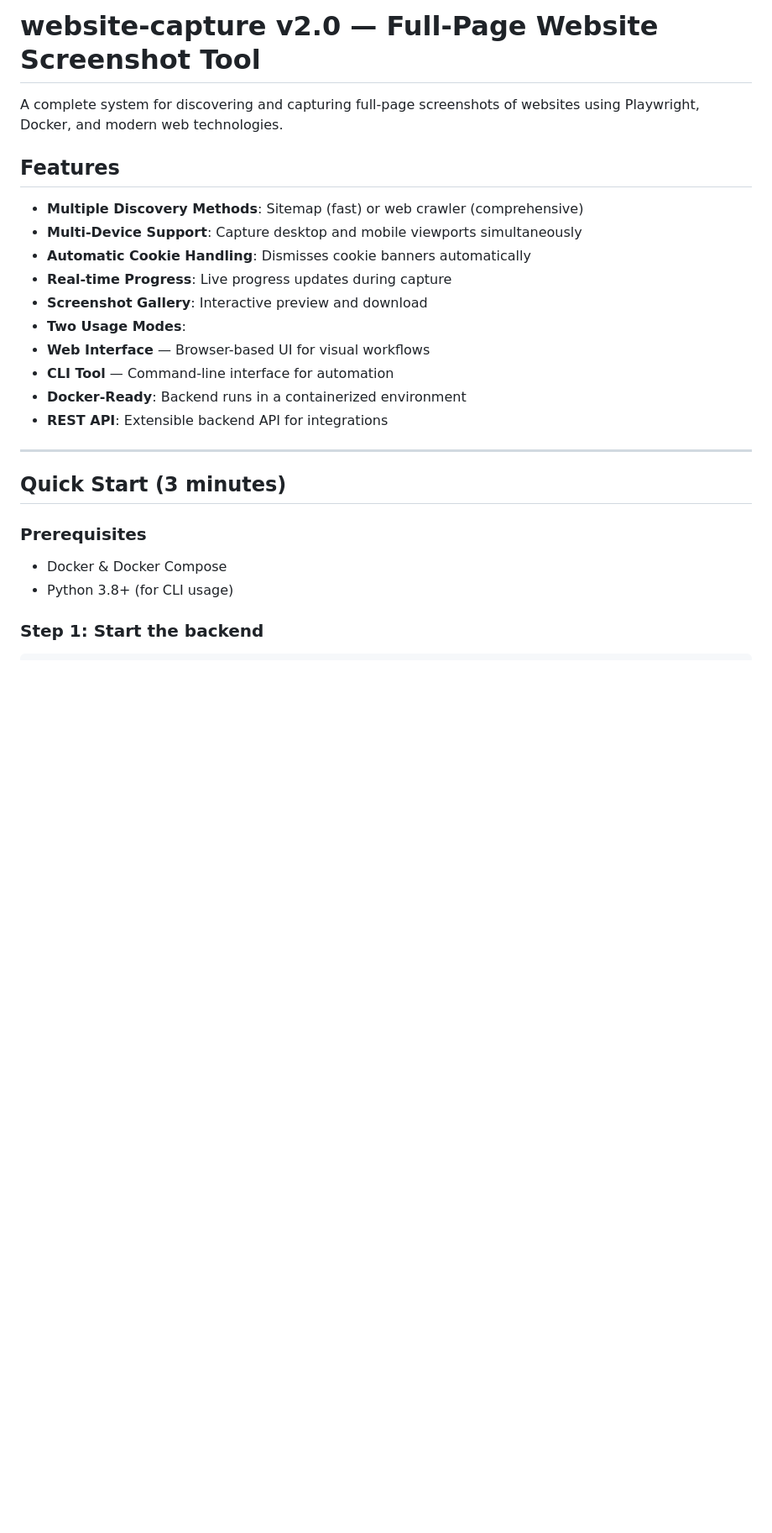
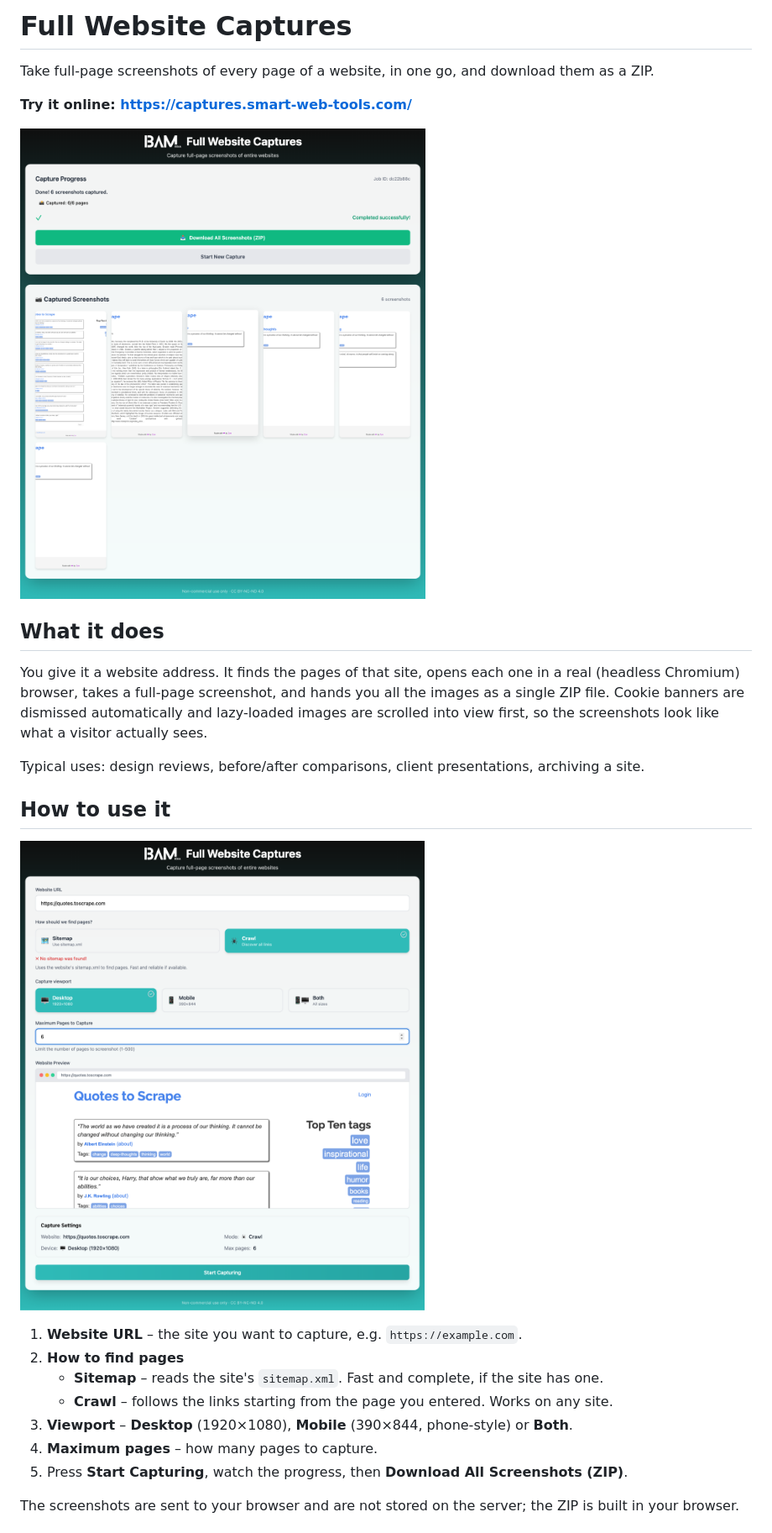
Before and after one commit to Mihai-Bogdan-Robert/full-website-screenshot-capture, a Markdown page: README.md, the part around one of its changes. Shown at 84% size. GitHub-like rendering; pictures changed too: docs/images/form.png (added), docs/images/results.png (added); blank space fills up the shorter version.

```diff
--- a/README.md
+++ b/README.md
@@ -1,26 +1,31 @@
-# website-capture v2.0 — Full-Page Website Screenshot Tool
+# Full Website Captures
 
-A complete system for discovering and capturing full-page screenshots of websites using Playwright, Docker, and modern web technologies.
+Take full-page screenshots of every page of a website, in one go, and download them as a ZIP.
 
-## Features
+**Try it online: https://captures.smart-web-tools.com/**
 
--  **Multiple Discovery Methods**: Sitemap (fast) or web crawler (comprehensive)
--  **Multi-Device Support**: Capture desktop and mobile viewports simultaneously
--  **Automatic Cookie Handling**: Dismisses cookie banners automatically
--  **Real-time Progress**: Live progress updates during capture
--  **Screenshot Gallery**: Interactive preview and download
--  **Two Usage Modes**:
-- **Web Interface** — Browser-based UI for visual workflows
-- **CLI Tool** — Command-line interface for automation
--  **Docker-Ready**: Backend runs in a containerized environment
--  **REST API**: Extensible backend API for integrations
+![Results](docs/images/results.png)
 
----
+## What it does
 
-## Quick Start (3 minutes)
+You give it a website address. It finds the pages of that site, opens each one in a real
+(headless Chromium) browser, takes a full-page screenshot, and hands you all the images as a
+single ZIP file. Cookie banners are dismissed automatically and lazy-loaded images are scrolled
+into view first, so the screenshots look like what a visitor actually sees.
 
-### Prerequisites
-- Docker & Docker Compose
-- Python 3.8+ (for CLI usage)
+Typical uses: design reviews, before/after comparisons, client presentations, archiving a site.
 
-### Step 1: Start the backend
+## How to use it
+
+![Form](docs/images/form.png)
+
+1. **Website URL** – the site you want to capture, e.g. `https://example.com`.
+2. **How to find pages**
+   - **Sitemap** – reads the site's `sitemap.xml`. Fast and complete, if the site has one.
+   - **Crawl** – follows the links starting from the page you entered. Works on any site.
+3. **Viewport** – **Desktop** (1920×1080), **Mobile** (390×844, phone-style) or **Both**.
+4. **Maximum pages** – how many pages to capture.
+5. Press **Start Capturing**, watch the progress, then **Download All Screenshots (ZIP)**.
+
+The screenshots are sent to your browser and are not stored on the server; the ZIP is built in your browser.
+
```
Also changed, not shown: other parts of README.md (+49 -319 lines), docs/TECHNICAL.md (added, +199 -0 lines).
